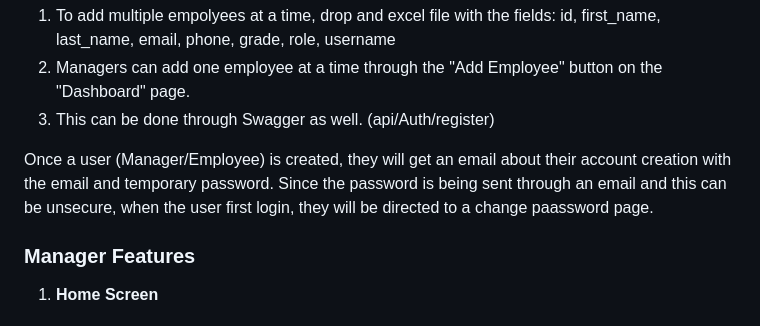
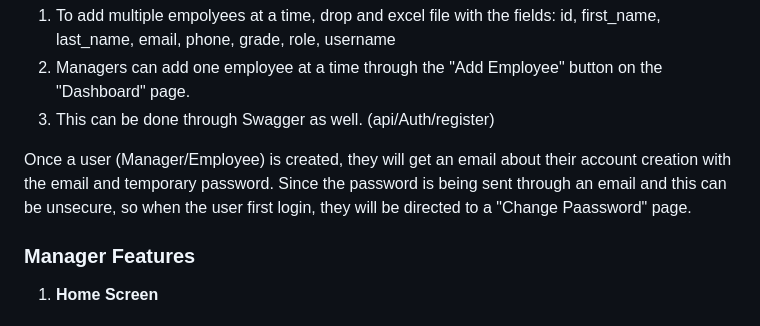
Before and after one commit to kaylytran/CertAtheon, a Markdown page: README.md, the part around the change. Drawn GitHub-style.

```diff
--- a/README.md
+++ b/README.md
@@ -30,7 +30,7 @@ Employees can be add multiple ways, but only by the Manager. Once the Manager ha
 3. This can be done through Swagger as well. (api/Auth/register)
 
 Once a user (Manager/Employee) is created, they will get an email about their account creation with the email and temporary password.
-Since the password is being sent through an email and this can be unsecure, when the user first login, they will be directed to a change paassword page.
+Since the password is being sent through an email and this can be unsecure, so when the user first login, they will be directed to a "Change Paassword" page.
 
 ### Manager Features
 
```
